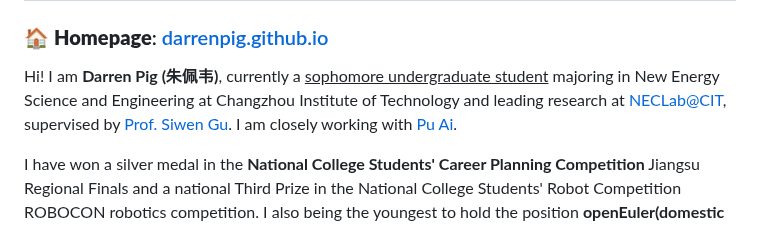
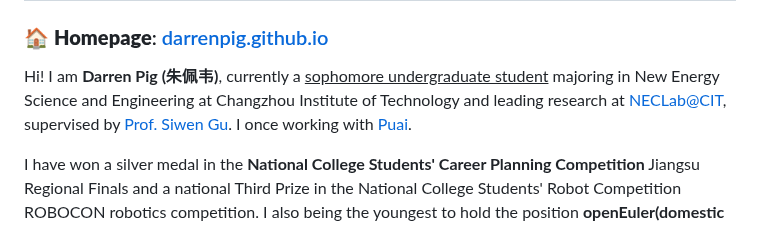
Before and after one commit to Darrenpig/darrenpig.github.io, a Markdown page: README.md, the part around the change. Rendered like a GitHub page.

```diff
--- a/README.md
+++ b/README.md
@@ -10,7 +10,7 @@
 <a href="https://darrenpig.github.io/" target="_blank"><img src="https://github.com/Darrenpig/darrenpig.github.io/blob/main/files/CIT_Logo.png" height="70px" style="margin-bottom:-1px"></a><a href="https://darrenpig.github.io/" target="_blank"><img src="https://github.com/Darrenpig/darrenpig.github.io/blob/main/files/CIT_PV_Logo.png" height="70px" style="margin-bottom:-1px"></a><a href="https://darrenpig.github.io/" target="_blank"><img src="https://github.com/Darrenpig/darrenpig.github.io/blob/main/files/NEC_Logo.png" height="70px" style="margin-bottom:-1px"></a>
 </h1>
 <h3>🏠 <b>Homepage</b>: <a href="https://darrenpig.github.io" target="_blank">darrenpig.github.io</a></h3>
-<p>Hi! I am <strong>Darren Pig (朱佩韦)</strong>, currently a <u>sophomore undergraduate student</u> majoring in  New Energy Science and Engineering at Changzhou Institute of Technology and leading research at <a href="https://gitee.com/darrenpig/new_energy_coder_club" target="_blank">NECLab@CIT</a>, supervised by <a href="https://gdxy.czu.cn/2025/0317/c9891a156178/page.htm">Prof. Siwen Gu</a>. I am closely working with <a href="https://gitee.com/pai_666">Pu Ai</a>.</p>
+<p>Hi! I am <strong>Darren Pig (朱佩韦)</strong>, currently a <u>sophomore undergraduate student</u> majoring in  New Energy Science and Engineering at Changzhou Institute of Technology and leading research at <a href="https://gitee.com/darrenpig/new_energy_coder_club" target="_blank">NECLab@CIT</a>, supervised by <a href="https://gdxy.czu.cn/2025/0317/c9891a156178/page.htm">Prof. Siwen Gu</a>. I once working with <a href="https://gitee.com/pai_666">Puai</a>.</p>
 <div style="magin-top: -10px"></div><p>I have won a silver medal in the <strong>National College Students' Career Planning Competition</strong> Jiangsu Regional Finals and a national Third Prize in the National College Students' Robot Competition ROBOCON robotics competition. I also being the youngest to hold the position <strong>openEuler(domestic market share of server operating systems exceeds over 50%)Nanjing District ambassador</strong> and <strong>"Excellent Reading Star of CIT(读者之星)"</strong> which was the recipient of the highest honor in reading for undergraduate students at CIT (rk 1/900).</p>
 <div style="magin-top: -10px"></div><p>My research interests mainly focus on <b>Embedded BSP🐖（嵌入式板载操作系统）| Robotic（机器人学）🎮｜Embodied AI (具身智能)</b>, especially on Robotic RTOS control（机器人运行时控制）, Yocto customized operating system（操作系统移植） and Humanoid Robot Embedded Develop（人形机器人嵌入式开发）.</p>
 <p><i style="color: red; display: inline;">Feel free to contact me by email if you are interested in discussing or collaborating with me.</i></p>
```
